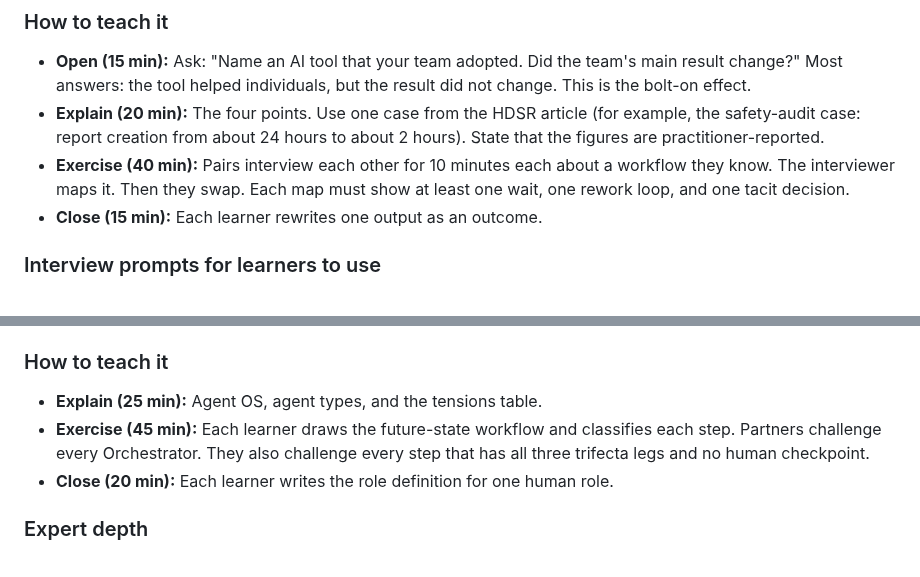
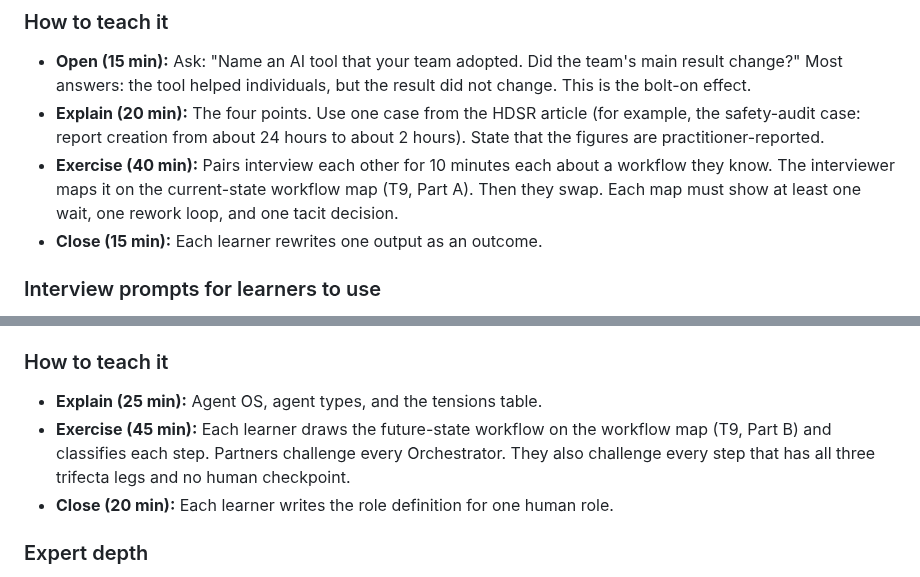
Before and after one commit to kcoconnor/ai-engineer-course, a Markdown page: 01b-teaching-notes-module-1-strategy.md, 2 parts joined by grey strips. Drawn GitHub-style.

Commit message:
loop(u3): teaching notes never named the T9 workflow-map template used elsewhere -> add T9 Part A/B pointers in 1.1 and 1.3 exercises

```diff
--- a/01b-teaching-notes-module-1-strategy.md
+++ b/01b-teaching-notes-module-1-strategy.md
@@ -56,7 +56,7 @@ AI added to a workflow that was designed for people gives small gains. Large gai
 ### How to teach it
 - **Open (15 min):** Ask: "Name an AI tool that your team adopted. Did the team's main result change?" Most answers: the tool helped individuals, but the result did not change. This is the bolt-on effect.
 - **Explain (20 min):** The four points. Use one case from the HDSR article (for example, the safety-audit case: report creation from about 24 hours to about 2 hours). State that the figures are practitioner-reported.
-- **Exercise (40 min):** Pairs interview each other for 10 minutes each about a workflow they know. The interviewer maps it. Then they swap. Each map must show at least one wait, one rework loop, and one tacit decision.
+- **Exercise (40 min):** Pairs interview each other for 10 minutes each about a workflow they know. The interviewer maps it on the current-state workflow map (T9, Part A). Then they swap. Each map must show at least one wait, one rework loop, and one tacit decision.
 - **Close (15 min):** Each learner rewrites one output as an outcome.
 
 ### Interview prompts for learners to use
@@ -133,7 +133,7 @@ AI added to a workflow that was designed for people gives small gains. Large gai
 
 ### How to teach it
 - **Explain (25 min):** Agent OS, agent types, and the tensions table.
-- **Exercise (45 min):** Each learner draws the future-state workflow and classifies each step. Partners challenge every Orchestrator. They also challenge every step that has all three trifecta legs and no human checkpoint.
+- **Exercise (45 min):** Each learner draws the future-state workflow on the workflow map (T9, Part B) and classifies each step. Partners challenge every Orchestrator. They also challenge every step that has all three trifecta legs and no human checkpoint.
 - **Close (20 min):** Each learner writes the role definition for one human role.
 
 ### Expert depth
```
